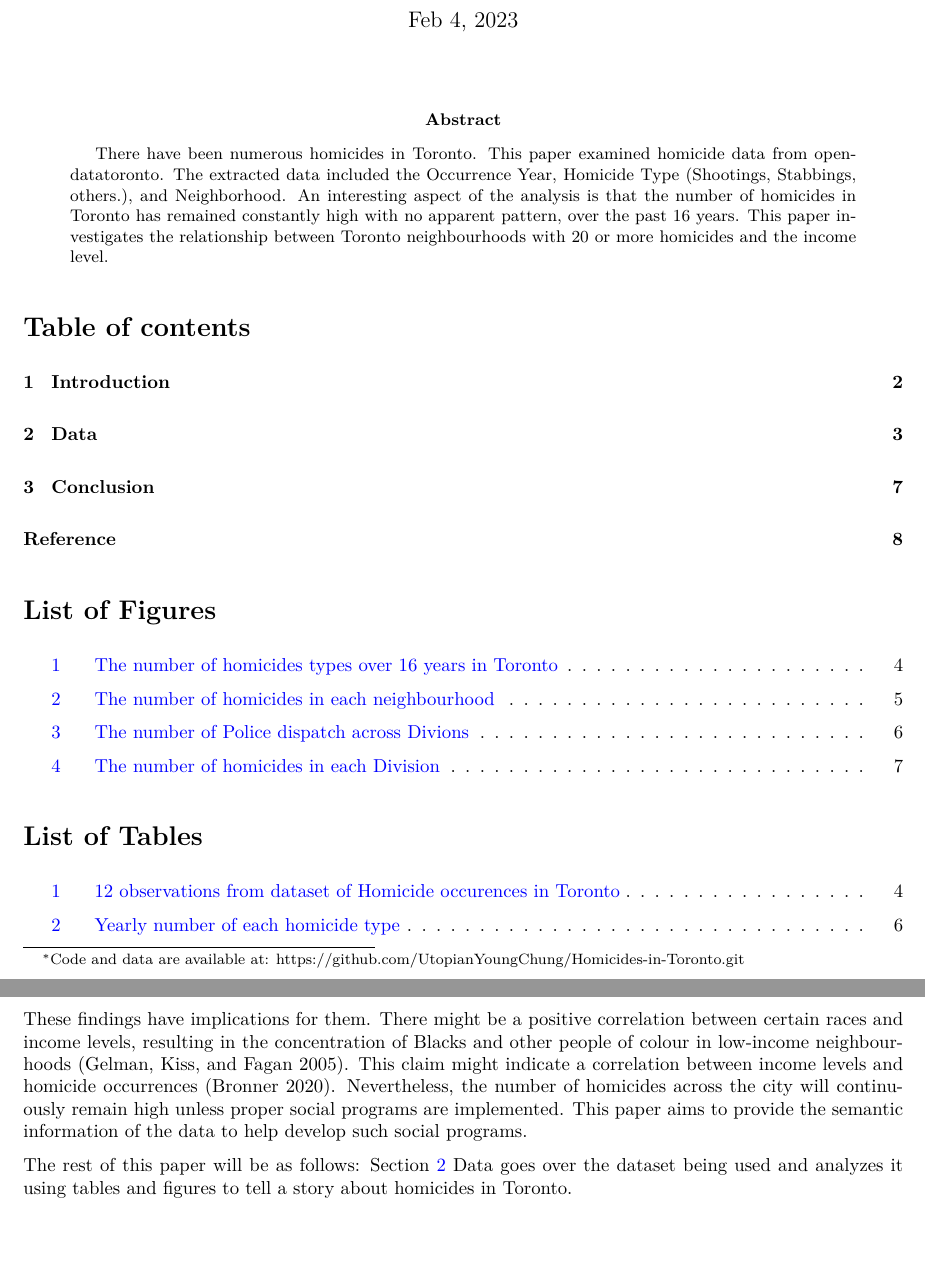
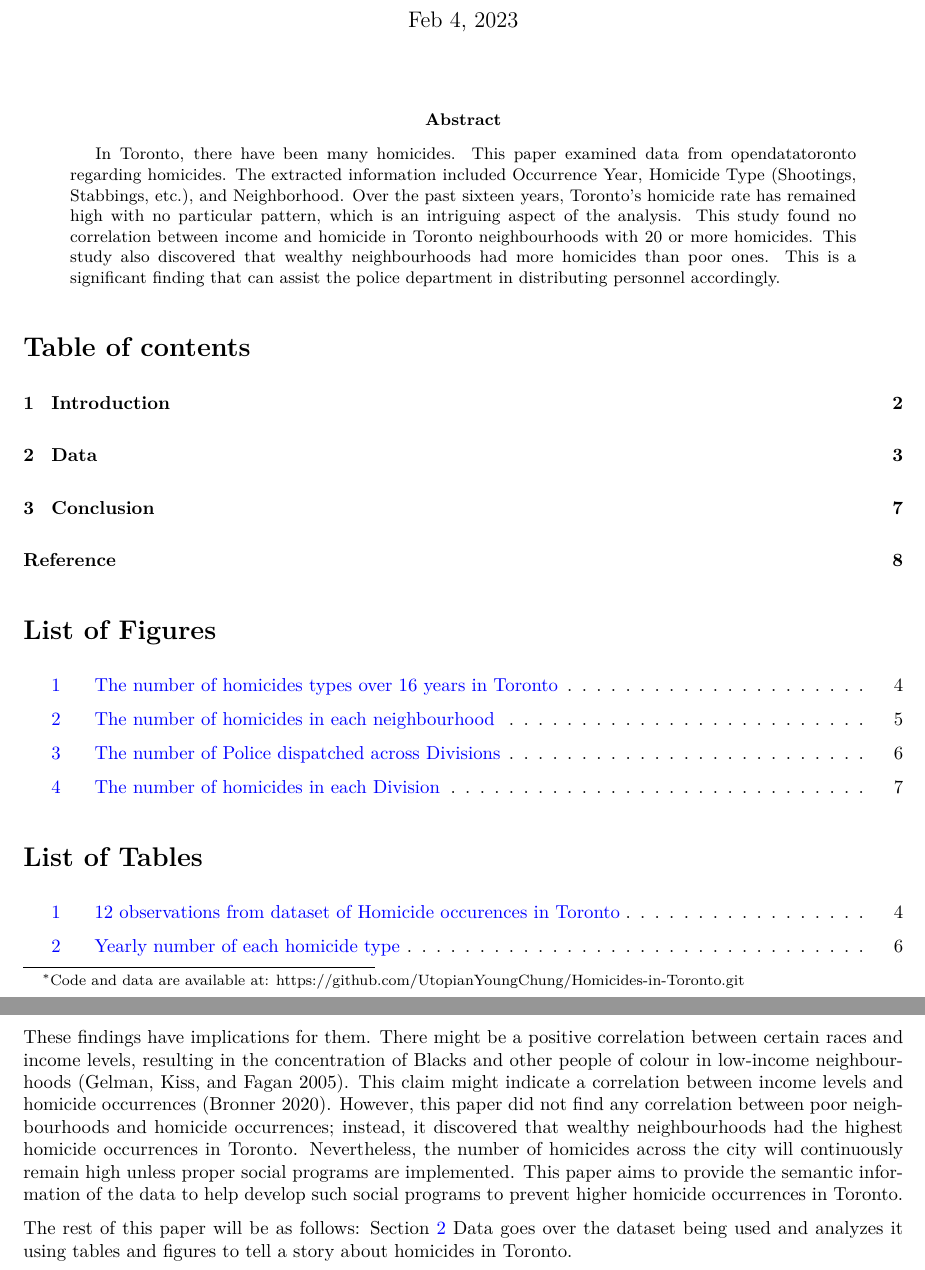
Before and after one commit to UtopianYoungChung/Homicides-in-Toronto, a Quarto document (outputs/paper/Homicides_in_Toronto.qmd): two parts of pages 1 and 2 of 8, joined at a grey line, cut so that both start at the same text, the shorter picture padded with empty space. The pictures show the output file outputs/paper/Homicides_in_Toronto.pdf that the author committed with the source.

Commit message:
Abstract was fine tuned
Following the rubrics, the Abstract was corrected to have more meaningful messages for the reader.

```diff
--- a/outputs/paper/Homicides_in_Toronto.qmd
+++ b/outputs/paper/Homicides_in_Toronto.qmd
@@ -7,7 +7,7 @@ format:
   pdf:
     documentclass: article
     geometry: margin = 1in
-    abstract: There have been numerous homicides in Toronto. This paper examined homicide data from opendatatoronto. The extracted data included the Occurrence Year, Homicide Type (Shootings, Stabbings, others.), and Neighborhood. An interesting aspect of the analysis is that the number of homicides in Toronto has remained constantly high with no apparent pattern, over the past 16 years. This paper investigates the relationship between Toronto neighbourhoods with 20 or more homicides and the income level.
+    abstract: In Toronto, there have been many homicides. This paper examined data from opendatatoronto regarding homicides. The extracted information included Occurrence Year, Homicide Type (Shootings, Stabbings, etc.), and Neighborhood. Over the past sixteen years, Toronto's homicide rate has remained high with no particular pattern, which is an intriguing aspect of the analysis. This study found no correlation between income and homicide in Toronto neighbourhoods with 20 or more homicides. This study also discovered that wealthy neighbourhoods had more homicides than poor ones. This is a significant finding that can assist the police department in distributing personnel accordingly.
     toc: true
     number-sections: true
     colorlinks: true
@@ -33,7 +33,7 @@ Canada is regarded as one of the safest and most peaceful places to live in the
 
 This paper used R [@citeR] to analyze a dataset from opendatatoronto [@citeODT] on homicide occurrences in Toronto to better understand how exactly homicides have differed in Toronto recently and tell a story about these changes. The analyzed dataset contains observations on how many homicides occurred each year in each Neighborhood from 2004-2020. Using tables and useful visualizations like scatter plots and bar graphs, the trends of homicide occurrences in Toronto could be seen. It was discovered that homicide occurrences in Toronto have constantly been high over the years; most of all, gun shootings have been the highest. It was also found that the high number of occurrences of homicide remained true for all areas.
 
-These findings have implications for them. There might be a positive correlation between certain races and income levels, resulting in the concentration of Blacks and other people of colour in low-income neighbourhoods [@citeGelman]. This claim might indicate a correlation between income levels and homicide occurrences [@citeBronner]. Nevertheless, the number of homicides across the city will continuously remain high unless proper social programs are implemented. This paper aims to provide the semantic information of the data to help develop such social programs.
+These findings have implications for them. There might be a positive correlation between certain races and income levels, resulting in the concentration of Blacks and other people of colour in low-income neighbourhoods [@citeGelman]. This claim might indicate a correlation between income levels and homicide occurrences [@citeBronner]. However, this paper did not find any correlation between poor neighbourhoods and homicide occurrences; instead, it discovered that wealthy neighbourhoods had the highest homicide occurrences in Toronto. Nevertheless, the number of homicides across the city will continuously remain high unless proper social programs are implemented. This paper aims to provide the semantic information of the data to help develop such social programs to prevent higher homicide occurrences in Toronto.
 
 The rest of this paper will be as follows: @sec-data Data goes over the dataset being used and analyzes it using tables and figures to tell a story about homicides in Toronto.
 
```
Also changed, not shown: outputs/paper/Homicides_in_Toronto.pdf, outputs/paper/Homicides_in_Toronto.qmd (2 more changed lines).
